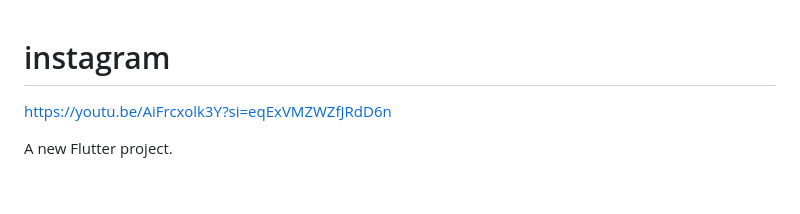
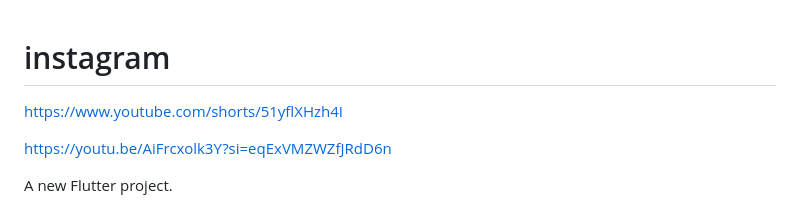
Before and after one commit to wilgaslove/instagram, a Markdown page: README.md, the part around the change. Drawn GitHub-style; blank space fills up the shorter version.

```diff
--- a/README.md
+++ b/README.md
@@ -1,4 +1,6 @@
 # instagram
+
+https://www.youtube.com/shorts/51yflXHzh4I
 
 https://youtu.be/AiFrcxolk3Y?si=eqExVMZWZfJRdD6n
 
```
